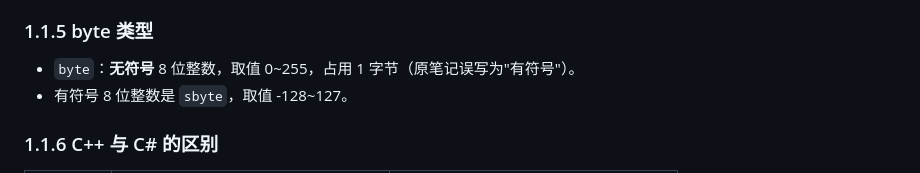
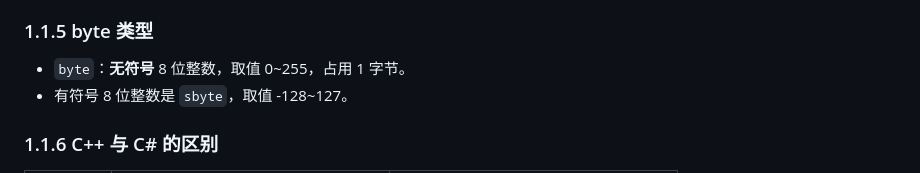
Before and after one commit to DACINGC/Unity_Csharp_Cpp_facetoface, a Markdown page: 面试知识整理/01_CSharp.md, the part around the change. Drawn GitHub-style.

Commit message:
删除一点多余

```diff
--- a/面试知识整理/01_CSharp.md
+++ b/面试知识整理/01_CSharp.md
@@ -45,7 +45,7 @@
 
 ### 1.1.5 byte 类型
 
-- `byte`：**无符号** 8 位整数，取值 0~255，占用 1 字节（原笔记误写为"有符号"）。
+- `byte`：**无符号** 8 位整数，取值 0~255，占用 1 字节。
 - 有符号 8 位整数是 `sbyte`，取值 -128~127。
 
 ### 1.1.6 C++ 与 C# 的区别
```
